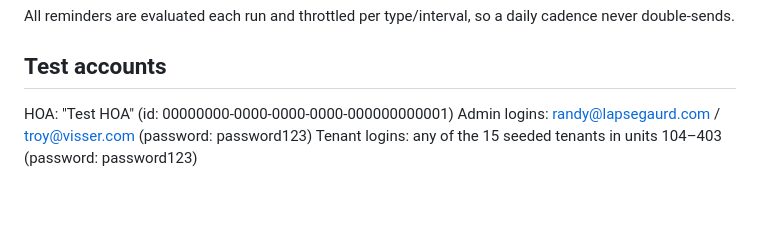
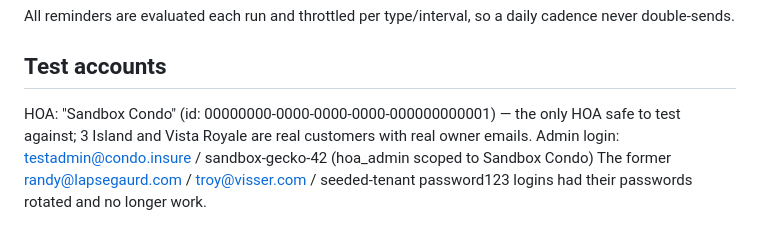
Before and after one commit to RandyVisser/LapseGaurd, a Markdown page: CLAUDE.md, the part around the change. Drawn GitHub-style; blank space fills up the shorter version.

Commit message:
CLAUDE.md: replace rotated test logins with new Sandbox test admin
Co-Authored-By: Claude Fable 5 <noreply@anthropic.com>

```diff
--- a/CLAUDE.md
+++ b/CLAUDE.md
@@ -164,6 +164,6 @@ cadence never double-sends.
 
 ## Test accounts
 
-HOA: "Test HOA" (id: 00000000-0000-0000-0000-000000000001)
-Admin logins: randy@lapsegaurd.com / troy@visser.com (password: password123)
-Tenant logins: any of the 15 seeded tenants in units 104–403 (password: password123)
+HOA: "Sandbox Condo" (id: 00000000-0000-0000-0000-000000000001) — the only HOA safe to test against; 3 Island and Vista Royale are real customers with real owner emails.
+Admin login: testadmin@condo.insure / sandbox-gecko-42 (hoa_admin scoped to Sandbox Condo)
+The former randy@lapsegaurd.com / troy@visser.com / seeded-tenant password123 logins had their passwords rotated and no longer work.
```
